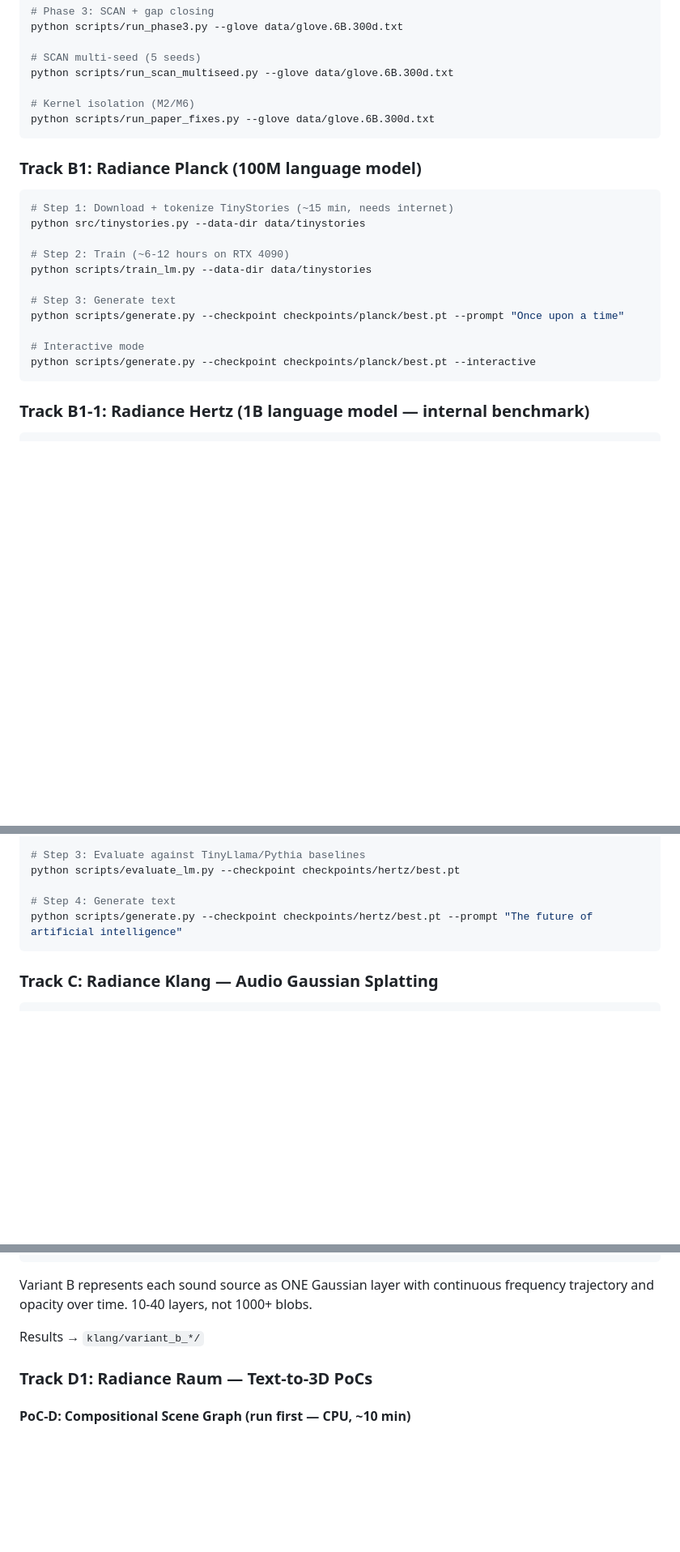
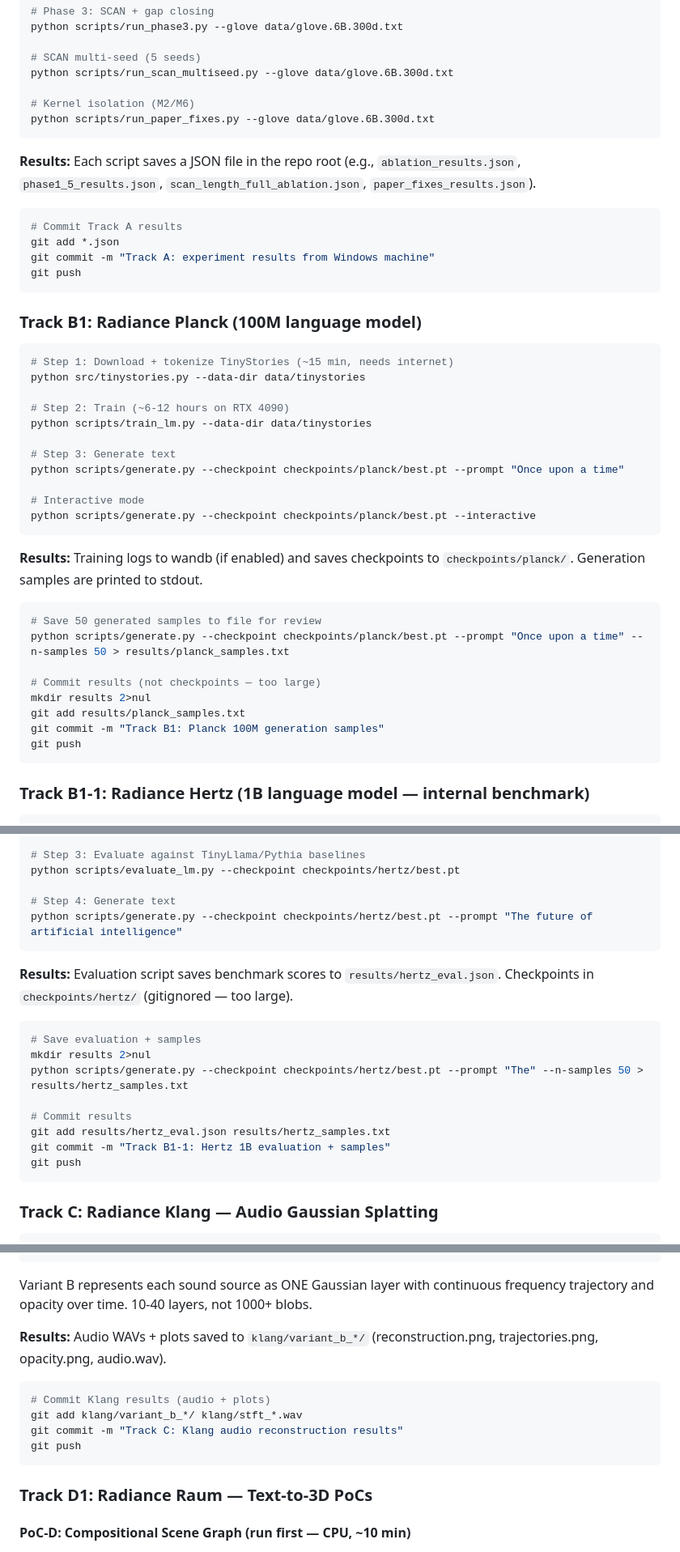
Before and after one commit to feamando/sgs, a Markdown page: SETUP.md, 3 parts joined by grey strips. Shown at 81% size. Rendered like a GitHub page; blank space fills up the shorter version.

Commit message:
Setup: add result-saving + git commit steps for all tracks
Each track now has explicit:
- What results are saved and where
- Git add/commit/push commands to upload results
- Summary table of what to commit per track
- Note on what NOT to commit (checkpoints, data)

Co-Authored-By: Claude Opus 4.6 (1M context) <noreply@anthropic.com>

````diff
--- a/SETUP.md
+++ b/SETUP.md
@@ -176,6 +176,15 @@ python scripts/run_scan_multiseed.py --glove data/glove.6B.300d.txt
 python scripts/run_paper_fixes.py --glove data/glove.6B.300d.txt
 ```
 
+**Results:** Each script saves a JSON file in the repo root (e.g., `ablation_results.json`, `phase1_5_results.json`, `scan_length_full_ablation.json`, `paper_fixes_results.json`).
+
+```powershell
+# Commit Track A results
+git add *.json
+git commit -m "Track A: experiment results from Windows machine"
+git push
+```
+
 ### Track B1: Radiance Planck (100M language model)
 
 ```powershell
@@ -190,6 +199,19 @@ python scripts/generate.py --checkpoint checkpoints/planck/best.pt --prompt "Onc
 
 # Interactive mode
 python scripts/generate.py --checkpoint checkpoints/planck/best.pt --interactive
+```
+
+**Results:** Training logs to wandb (if enabled) and saves checkpoints to `checkpoints/planck/`. Generation samples are printed to stdout.
+
+```powershell
+# Save 50 generated samples to file for review
+python scripts/generate.py --checkpoint checkpoints/planck/best.pt --prompt "Once upon a time" --n-samples 50 > results/planck_samples.txt
+
+# Commit results (not checkpoints — too large)
+mkdir results 2>nul
+git add results/planck_samples.txt
+git commit -m "Track B1: Planck 100M generation samples"
+git push
 ```
 
 ### Track B1-1: Radiance Hertz (1B language model — internal benchmark)
@@ -214,6 +236,19 @@ python scripts/evaluate_lm.py --checkpoint checkpoints/hertz/best.pt
 python scripts/generate.py --checkpoint checkpoints/hertz/best.pt --prompt "The future of artificial intelligence"
 ```
 
+**Results:** Evaluation script saves benchmark scores to `results/hertz_eval.json`. Checkpoints in `checkpoints/hertz/` (gitignored — too large).
+
+```powershell
+# Save evaluation + samples
+mkdir results 2>nul
+python scripts/generate.py --checkpoint checkpoints/hertz/best.pt --prompt "The" --n-samples 50 > results/hertz_samples.txt
+
+# Commit results
+git add results/hertz_eval.json results/hertz_samples.txt
+git commit -m "Track B1-1: Hertz 1B evaluation + samples"
+git push
+```
+
 ### Track C: Radiance Klang — Audio Gaussian Splatting
 
 ```powershell
@@ -234,7 +269,14 @@ python klang/variant_b_experiment.py --device cuda --n_layers 10 20 40
 Variant B represents each sound source as ONE Gaussian layer with continuous
 frequency trajectory and opacity over time. 10-40 layers, not 1000+ blobs.
 
-Results → `klang/variant_b_*/`
+**Results:** Audio WAVs + plots saved to `klang/variant_b_*/` (reconstruction.png, trajectories.png, opacity.png, audio.wav).
+
+```powershell
+# Commit Klang results (audio + plots)
+git add klang/variant_b_*/ klang/stft_*.wav
+git commit -m "Track C: Klang audio reconstruction results"
+git push
+```
 
 ### Track D1: Radiance Raum — Text-to-3D PoCs
 
````
Also changed, not shown: other parts of SETUP.md (+24 -0 lines).
